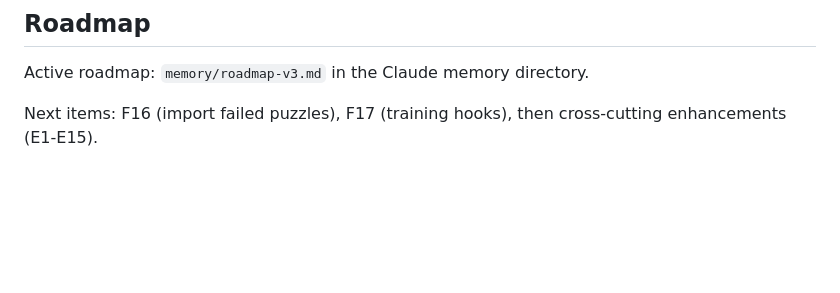
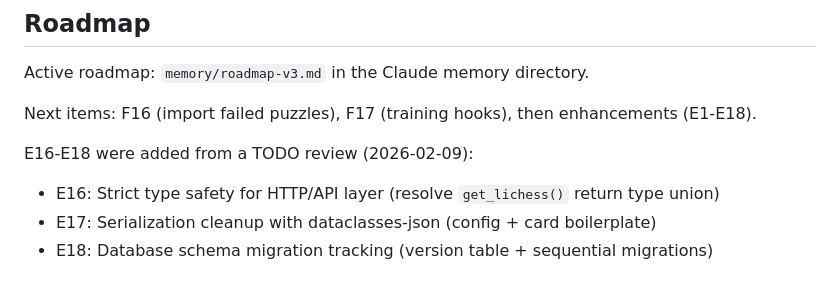
Before and after one commit to AudensAurantius/chess_trainer, a Markdown page: CLAUDE.md, the part around the change. Rendered like a GitHub page; blank space fills up the shorter version.

Commit message:
Update priorities

```diff
--- a/CLAUDE.md
+++ b/CLAUDE.md
@@ -102,4 +102,9 @@ Web deps: `httpx` needed for FastAPI TestClient (in dev deps).
 
 Active roadmap: `memory/roadmap-v3.md` in the Claude memory directory.
 
-Next items: F16 (import failed puzzles), F17 (training hooks), then cross-cutting enhancements (E1-E15).
+Next items: F16 (import failed puzzles), F17 (training hooks), then enhancements (E1-E18).
+
+E16-E18 were added from a TODO review (2026-02-09):
+- E16: Strict type safety for HTTP/API layer (resolve `get_lichess()` return type union)
+- E17: Serialization cleanup with dataclasses-json (config + card boilerplate)
+- E18: Database schema migration tracking (version table + sequential migrations)
```
